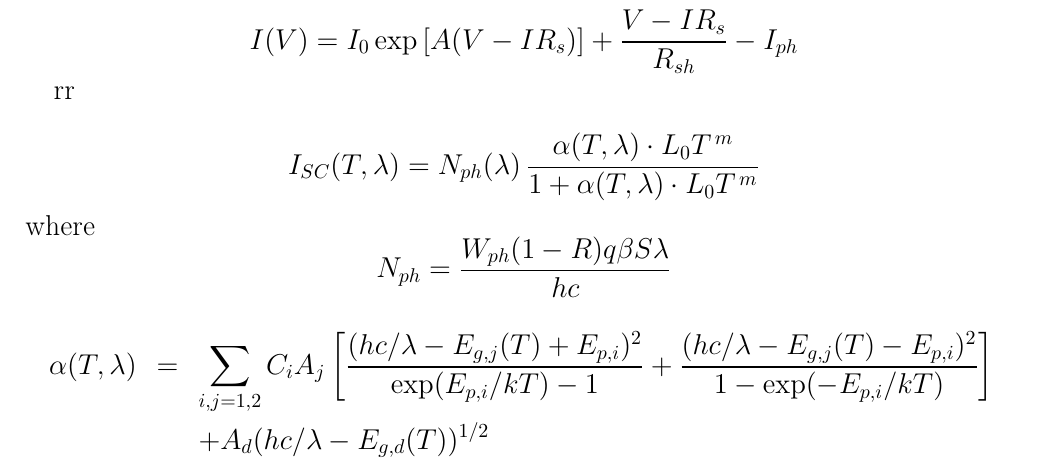
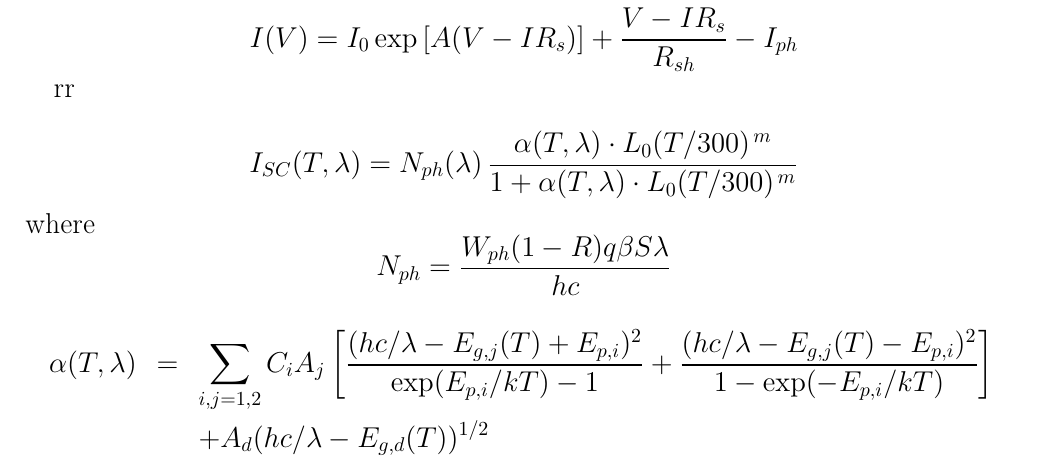
Before and after one commit to l432/Shcottky, a LaTeX document (fig.tex): part of page 9 of 9, cut so that both start at the same text. Compiled offline with pdfLaTeX.

Commit message:
24-11-2016

```diff
--- a/fig.tex
+++ b/fig.tex
@@ -385,7 +385,7 @@ rr
 rr
 
 \begin{equation*}
-    I_{SC}(T,\lambda)=N_{ph}(\lambda)\,\frac{\alpha(T,\lambda)\cdot L_0T^{\,m}}{1+\alpha(T,\lambda)\cdot L_0T^{\,m}}
+    I_{SC}(T,\lambda)=N_{ph}(\lambda)\,\frac{\alpha(T,\lambda)\cdot L_0(T/300)^{\,m}}{1+\alpha(T,\lambda)\cdot L_0(T/300)^{\,m}}
 \end{equation*}
 where
 \begin{equation*}
```
Also changed, not shown: fig.ps, 9 other files.
